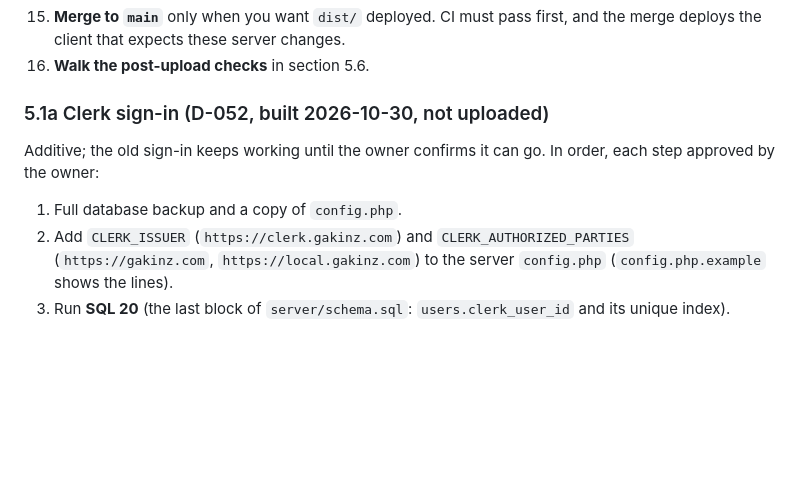
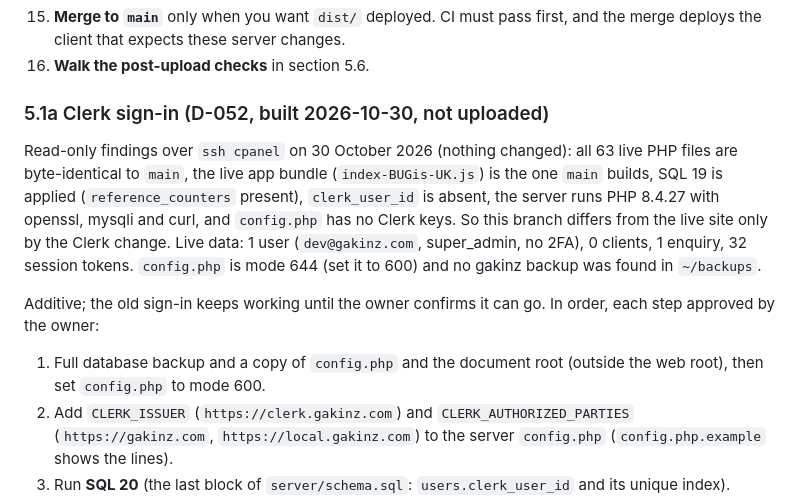
Before and after one commit to devgeereact/gakinz_com, a Markdown page: docs/DEPLOYMENT.md, the part around the change. Drawn GitHub-style; blank space fills up the shorter version.

Commit message:
Record the live server comparison and release findings
Co-Authored-By: Claude Sonnet 5.5 <noreply@anthropic.com>
Claude-Session: https://claude.ai/code/session_01KoSg5AM3XsWbV5ax2FNYbR

```diff
--- a/docs/DEPLOYMENT.md
+++ b/docs/DEPLOYMENT.md
@@ -310,9 +310,11 @@ NOT TESTED. A later server change starts a new list here.
 
 ### 5.1a Clerk sign-in (D-052, built 2026-10-30, not uploaded)
 
+Read-only findings over `ssh cpanel` on 30 October 2026 (nothing changed): all 63 live PHP files are byte-identical to `main`, the live app bundle (`index-BUGis-UK.js`) is the one `main` builds, SQL 19 is applied (`reference_counters` present), `clerk_user_id` is absent, the server runs PHP 8.4.27 with openssl, mysqli and curl, and `config.php` has no Clerk keys. So this branch differs from the live site only by the Clerk change. Live data: 1 user (`dev@gakinz.com`, super_admin, no 2FA), 0 clients, 1 enquiry, 32 session tokens. `config.php` is mode 644 (set it to 600) and no gakinz backup was found in `~/backups`.
+
 Additive; the old sign-in keeps working until the owner confirms it can go. In order, each step approved by the owner:
 
-1. Full database backup and a copy of `config.php`.
+1. Full database backup and a copy of `config.php` and the document root (outside the web root), then set `config.php` to mode 600.
 2. Add `CLERK_ISSUER` (`https://clerk.gakinz.com`) and `CLERK_AUTHORIZED_PARTIES` (`https://gakinz.com`, `https://local.gakinz.com`) to the server `config.php` (`config.php.example` shows the lines).
 3. Run **SQL 20** (the last block of `server/schema.sql`: `users.clerk_user_id` and its unique index).
 4. Upload `_clerk.php`, then `_bootstrap.php` (it requires `_clerk.php`), never the other way round.
```
Also changed, not shown: .agent/CURRENT-TASK.md (+3 -0 lines).
